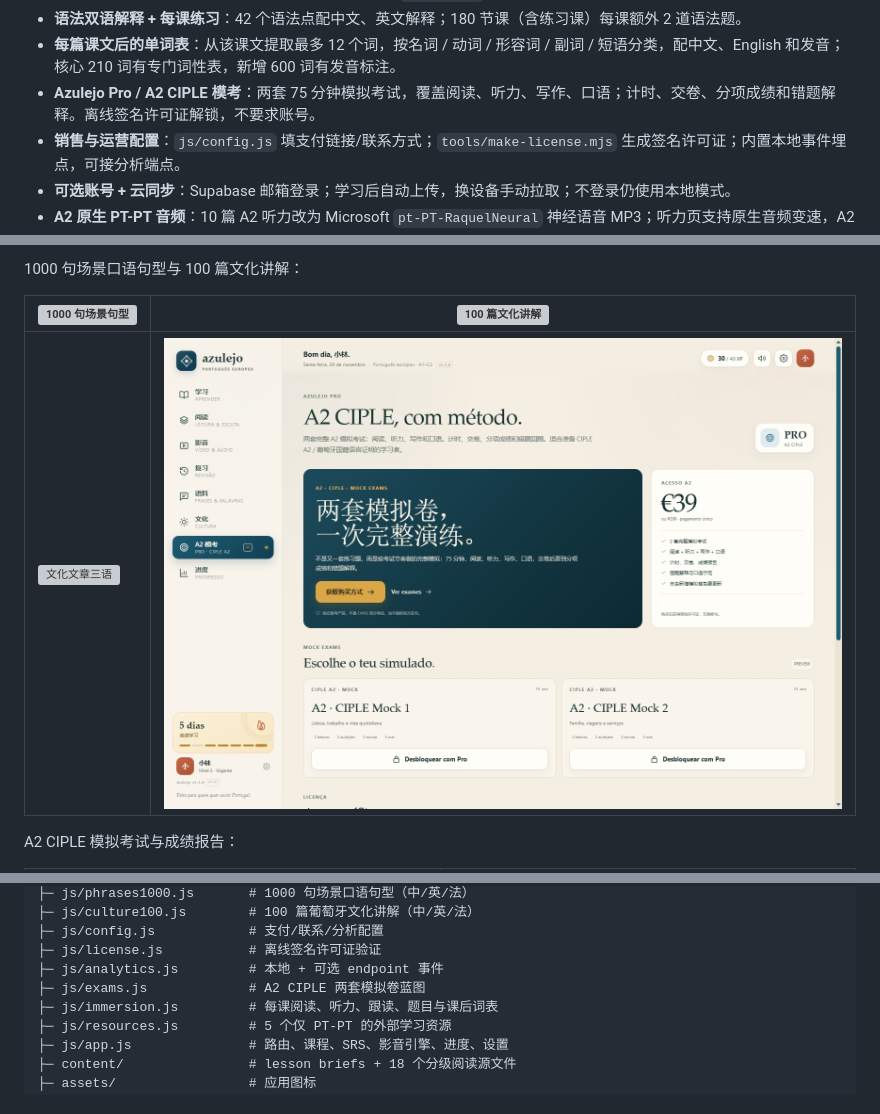
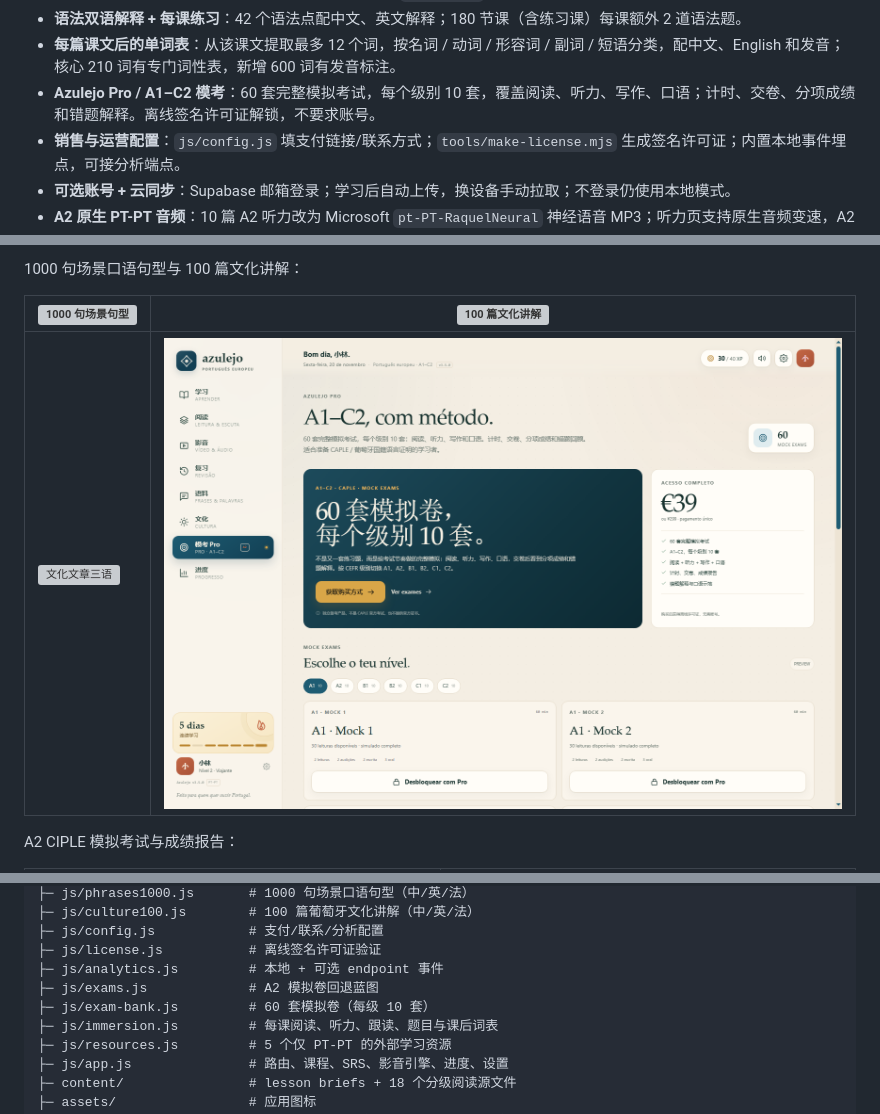
Before and after one commit to beango2025/azulejo, a Markdown page: README.md, 3 parts joined by grey strips. Drawn GitHub-style; pictures changed too: screenshots/pro.png; grey boxes are pictures that could not be loaded.

Commit message:
Expand mock exams to 60 across A1-C2

```diff
--- a/README.md
+++ b/README.md
@@ -61,7 +61,7 @@ PT-PT 外部资源入口：
 - **动词变位表**：24 个核心动词 × 7 个时态 × 6 个人称；`语料 → 动词` 中展开查看。
 - **语法双语解释 + 每课练习**：42 个语法点配中文、英文解释；180 节课（含练习课）每课额外 2 道语法题。
 - **每篇课文后的单词表**：从该课文提取最多 12 个词，按名词 / 动词 / 形容词 / 副词 / 短语分类，配中文、English 和发音；核心 210 词有专门词性表，新增 600 词有发音标注。
-- **Azulejo Pro / A2 CIPLE 模考**：两套 75 分钟模拟考试，覆盖阅读、听力、写作、口语；计时、交卷、分项成绩和错题解释。离线签名许可证解锁，不要求账号。
+- **Azulejo Pro / A1–C2 模考**：60 套完整模拟考试，每个级别 10 套，覆盖阅读、听力、写作、口语；计时、交卷、分项成绩和错题解释。离线签名许可证解锁，不要求账号。
 - **销售与运营配置**：`js/config.js` 填支付链接/联系方式；`tools/make-license.mjs` 生成签名许可证；内置本地事件埋点，可接分析端点。
 - **可选账号 + 云同步**：Supabase 邮箱登录；学习后自动上传，换设备手动拉取；不登录仍使用本地模式。
 - **A2 原生 PT-PT 音频**：10 篇 A2 听力改为 Microsoft `pt-PT-RaquelNeural` 神经语音 MP3；听力页支持原生音频变速，A2 模考听力使用原生播放器。注意：这是神经语音，不是真人录音棚录音。
@@ -188,7 +188,8 @@ azulejo/
 ├─ js/config.js            # 支付/联系/分析配置
 ├─ js/license.js           # 离线签名许可证验证
 ├─ js/analytics.js         # 本地 + 可选 endpoint 事件
-├─ js/exams.js             # A2 CIPLE 两套模拟卷蓝图
+├─ js/exams.js             # A2 模拟卷回退蓝图
+├─ js/exam-bank.js         # 60 套模拟卷（每级 10 套）
 ├─ js/immersion.js         # 每课阅读、听力、跟读、题目与课后词表
 ├─ js/resources.js         # 5 个仅 PT-PT 的外部学习资源
 ├─ js/app.js               # 路由、课程、SRS、影音引擎、进度、设置
```
Also changed, not shown: other parts of README.md (+2 -2 lines), CHANGELOG.md (+8 -0 lines), 16 other files.
